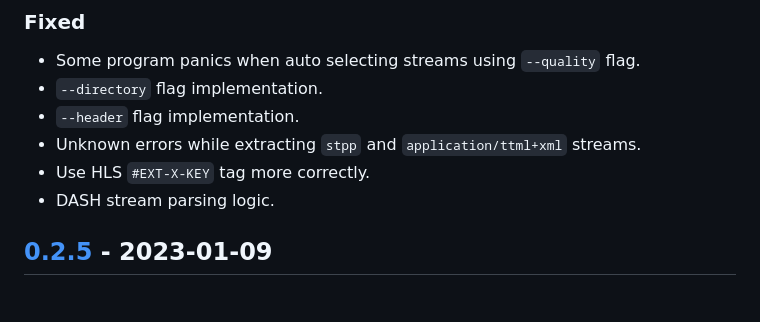
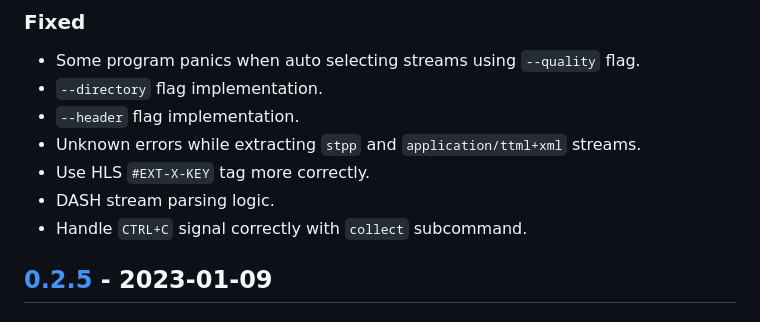
Before and after one commit to clitic/vsd, a Markdown page: CHANGELOG.md, the part around the change. Rendered like a GitHub page.

Commit message:
updated changelog

```diff
--- a/CHANGELOG.md
+++ b/CHANGELOG.md
@@ -42,6 +42,7 @@ and this project adheres to [Semantic Versioning](https://semver.org/spec/v2.0.0
 - Unknown errors while extracting `stpp` and `application/ttml+xml` streams.
 - Use HLS `#EXT-X-KEY` tag more correctly.
 - DASH stream parsing logic.
+- Handle `CTRL+C` signal correctly with `collect` subcommand.
 
 ## [0.2.5] - 2023-01-09
 
```
